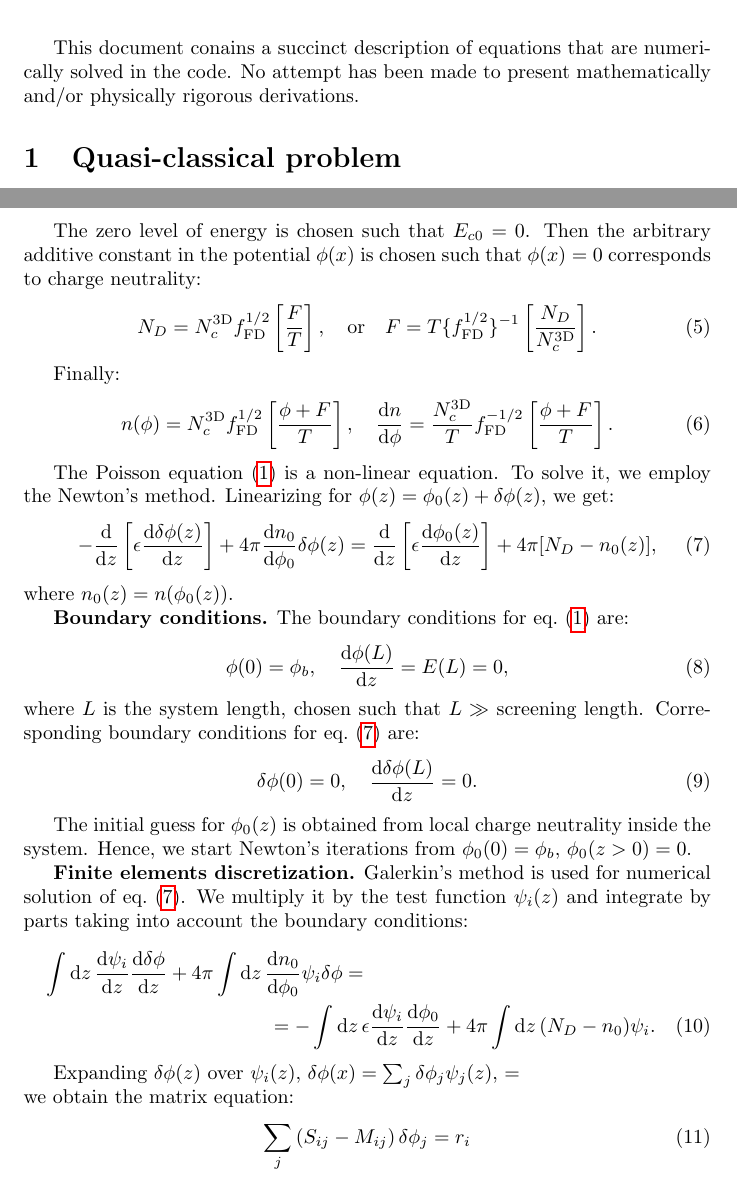
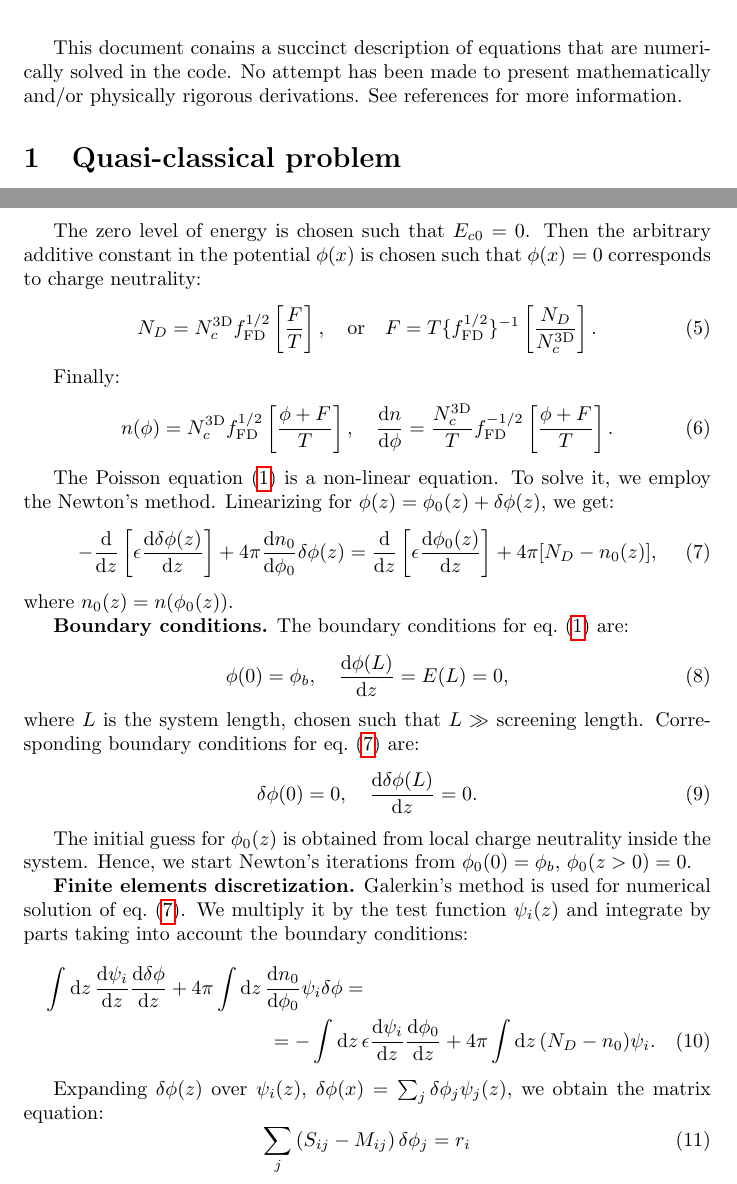
Before and after one commit to eugnsp/surface_arpes, a LaTeX document (doc/model.tex): two parts of pages 1 and 2 of 5, joined at a grey line, cut so that both start at the same text. Compiled offline with pdfLaTeX.

Commit message:
README and model.tex small corrections

```diff
--- a/doc/model.tex
+++ b/doc/model.tex
@@ -29,7 +29,7 @@ surface layer (quasi-1D~model)}
 
 This document conains a succinct description of equations that are numerically solved
 in the code. No attempt has been made to present mathematically and/or physically
-rigorous derivations.
+rigorous derivations. See references for more information.
 
 % =============================================================================
 \section{Quasi-classical problem}
@@ -114,7 +114,7 @@ integrate by parts taking into account the boundary conditions:
 	+ 4\pi \int \dd z \, (N_D - n_0) \psi_i.
 \end{multline}
 
-Expanding $\delta\phi(z)$ over $\psi_i(z)$, $\delta\phi(x) = \sum_j \delta\phi_j \psi_j(z)$, = \\
+Expanding $\delta\phi(z)$ over $\psi_i(z)$, $\delta\phi(x) = \sum_j \delta\phi_j \psi_j(z)$,
 we obtain the matrix equation:
 \begin{equation}
 	\sum_j \left( S_{ij} - M_{ij} \right) \delta\phi_j = r_i
```
Also changed, not shown: README.md, doc/model.pdf.
